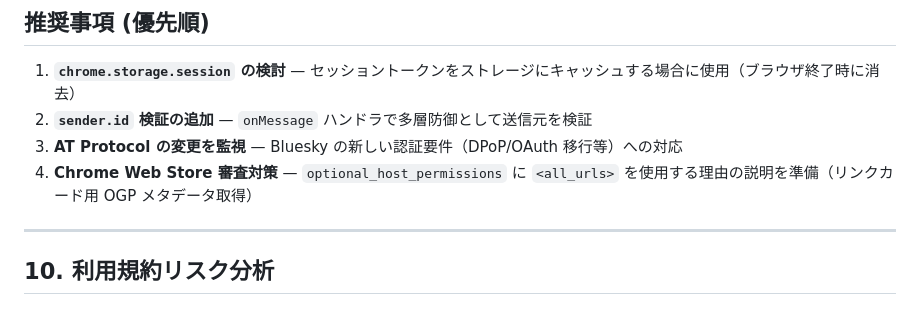
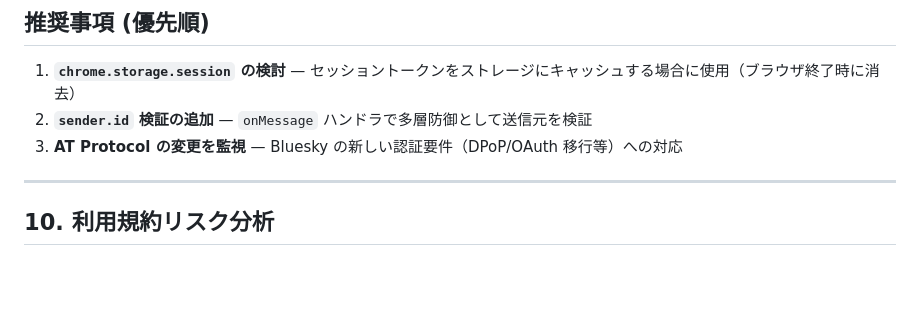
Before and after one commit to semnil/x-to-bsky, a Markdown page: SECURITY_AUDIT.md, the part around the change. GitHub-like rendering; blank space fills up the shorter version.

```diff
--- a/SECURITY_AUDIT.md
+++ b/SECURITY_AUDIT.md
@@ -198,7 +198,6 @@
 1. **`chrome.storage.session` の検討** — セッショントークンをストレージにキャッシュする場合に使用（ブラウザ終了時に消去）
 2. **`sender.id` 検証の追加** — `onMessage` ハンドラで多層防御として送信元を検証
 3. **AT Protocol の変更を監視** — Bluesky の新しい認証要件（DPoP/OAuth 移行等）への対応
-4. **Chrome Web Store 審査対策** — `optional_host_permissions` に `<all_urls>` を使用する理由の説明を準備（リンクカード用 OGP メタデータ取得）
 
 ---
 
```
Also changed, not shown: CLAUDE.md (+2 -2 lines).
